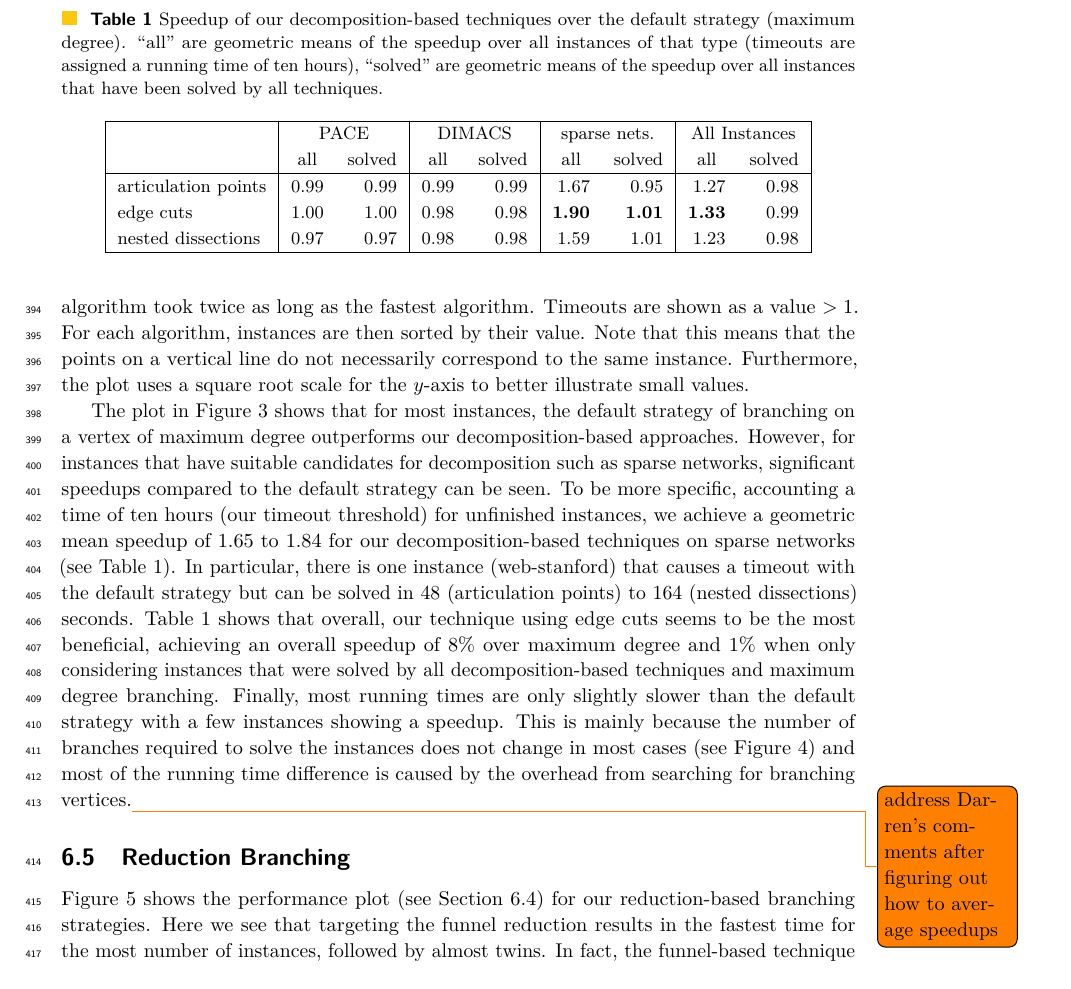
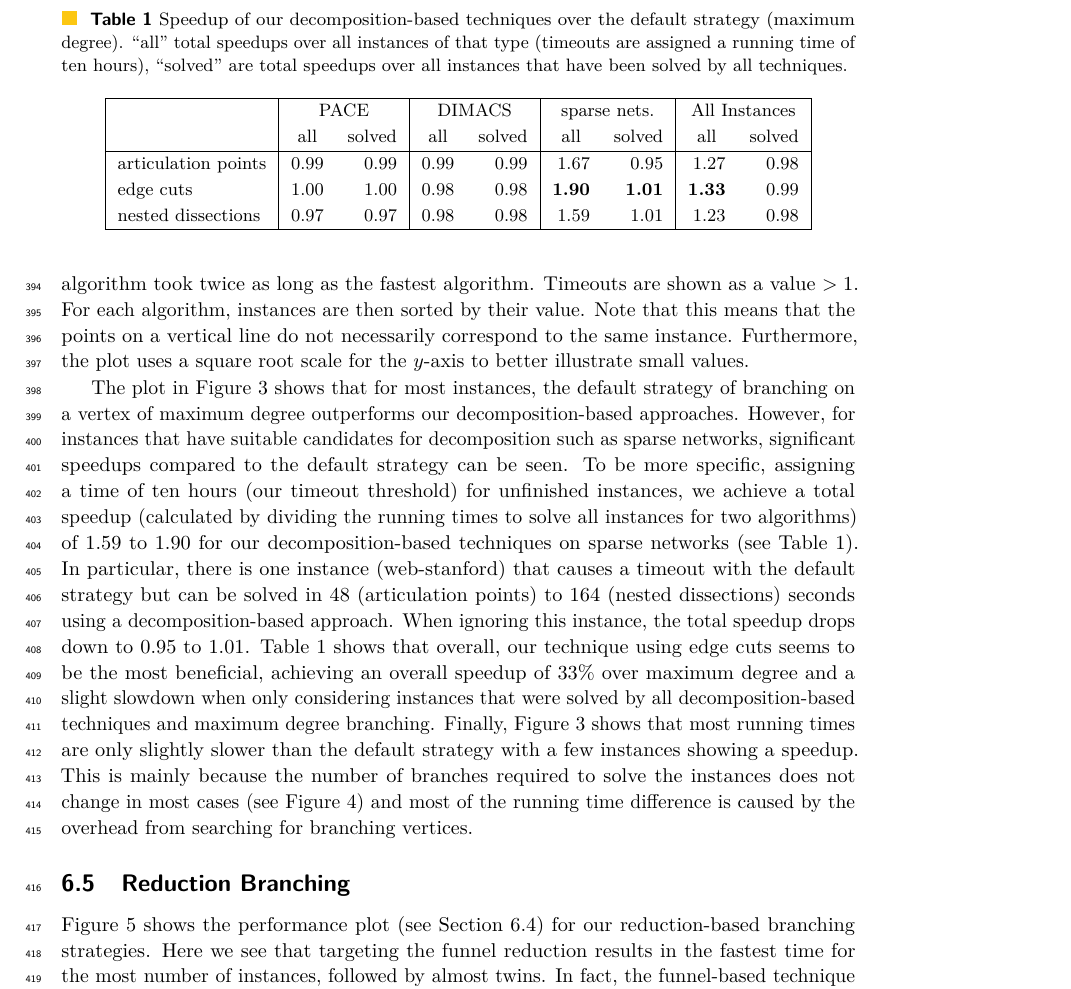
Before and after one commit to Hespian/CutBranching, a LaTeX paper (SEA_Paper/sea_branching.tex): part of page 11 of 21, cut so that both start at the same text. Compiled offline with pdfLaTeX.

Commit message:
Update experiments on decomposition branching

```diff
--- a/SEA_Paper/sea_branching.tex
+++ b/SEA_Paper/sea_branching.tex
@@ -688,32 +688,32 @@ The plot in Figure~\ref{fig:all_decomp_time} shows that for most instances, the
 vertex of maximum degree outperforms our decomposition-based approaches.
 However, for instances that have suitable candidates for decomposition such as
 sparse networks, significant speedups compared to the default strategy can be
-seen. To be more specific, accounting a time of ten hours (our timeout threshold) for unfinished
-instances, we achieve a geometric
-mean speedup of $\numprint{1.65}$ to $\numprint{1.84}$ for our
+seen. To be more specific, assigning a time of ten hours (our timeout threshold) for unfinished
+instances, we achieve a total speedup (calculated by dividing the running times
+to solve all instances for two algorithms) of $\numprint{1.59}$ to $\numprint{1.90}$ for our
 decomposition-based techniques on sparse networks (see
 Table~\ref{tab:summary_decomp}). In particular, there is one instance (web-stanford) that causes a timeout with the
 default strategy but can be solved in $48$ (articulation points) to $164$ (nested
-dissections) seconds. Table~\ref{tab:summary_decomp} shows that overall, our
-technique using edge cuts seems to be the most beneficial, achieving an overall speedup of $8\%$ over maximum degree and $1\%$
+dissections) seconds using a decomposition-based approach. When ignoring this instance, the total speedup drops down
+to $\numprint{0.95}$ to $\numprint{1.01}$. Table~\ref{tab:summary_decomp} shows that overall, our
+technique using edge cuts seems to be the most beneficial, achieving an overall
+speedup of $33\%$ over maximum degree and a slight slowdown
 when only considering instances that were solved by all decomposition-based
 techniques and maximum degree branching.
-Finally, most running
+Finally, Figure~\ref{fig:all_decomp_time} shows that most running
 times are only slightly slower than the default strategy with a few instances
 showing a speedup. This is mainly because
 the number of branches required to solve the instances does not change in most
 cases (see Figure~\ref{fig:all_decomp_branch}) and most of the running time
 difference is caused by the overhead from
-searching for branching vertices.\todo{address Darren's comments after figuring
-  out how to average speedups}
-% \todo{I would add that this behavior is not 'too' surprising}
+searching for branching vertices.% \todo{I would add that this behavior is not 'too' surprising}
 
 \begin{table}[t]
   \caption{Speedup of our decomposition-based techniques over the default
-    strategy (maximum degree). ``all'' are geometric means of the speedup over all
+    strategy (maximum degree). ``all'' total speedups over all
   instances of that type (timeouts are assigned a running time of
-  ten hours), ``solved'' are geometric means of the
-  speedup over all instances that have been solved by all techniques.}\label{tab:summary_decomp}
+  ten hours), ``solved'' are total
+  speedups over all instances that have been solved by all techniques.}\label{tab:summary_decomp}
 
   \centering
   \begin{tabular}{|l|rr|rr|rr|rr|}
```
